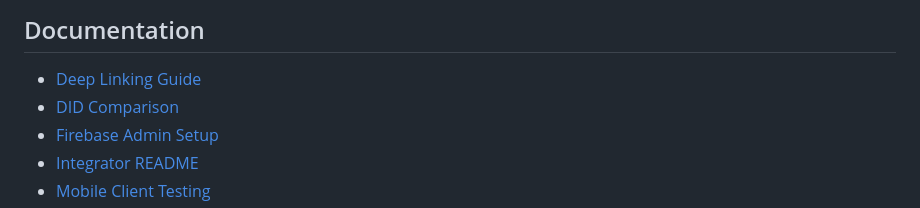
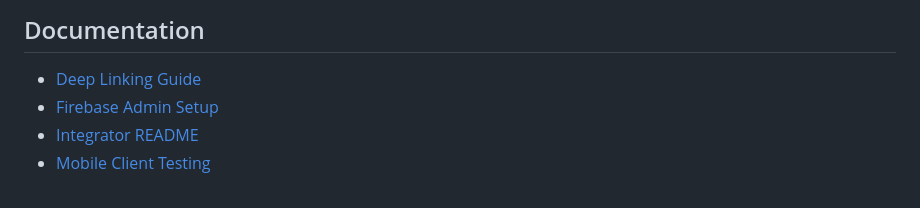
Before and after one commit to djscruggs/cardlessid, a Markdown page: README.md, the part around the change printed below. GitHub-like rendering.

Commit message:
Removed old DID comparison doc

```diff
--- a/README.md
+++ b/README.md
@@ -18,7 +18,6 @@
 ## Documentation
 
 - [Deep Linking Guide](docs/DEEP_LINKING.md "Deep Linking Guide")
-- [DID Comparison](docs/DID_COMPARISON.md "DID Comparison")
 - [Firebase Admin Setup](docs/FIREBASE-ADMIN-SETUP.md "Firebase Admin Setup")
 - [Integrator README](docs/INTEGRATOR_README.md "Integrator README")
 - [Mobile Client Testing](docs/MOBILE_CLIENT_TESTING.md "Mobile Client Testing")
```
Also changed, not shown: other parts of README.md (+11 -0 lines), docs/DID_COMPARISON.md (deleted, +0 -351 lines).
